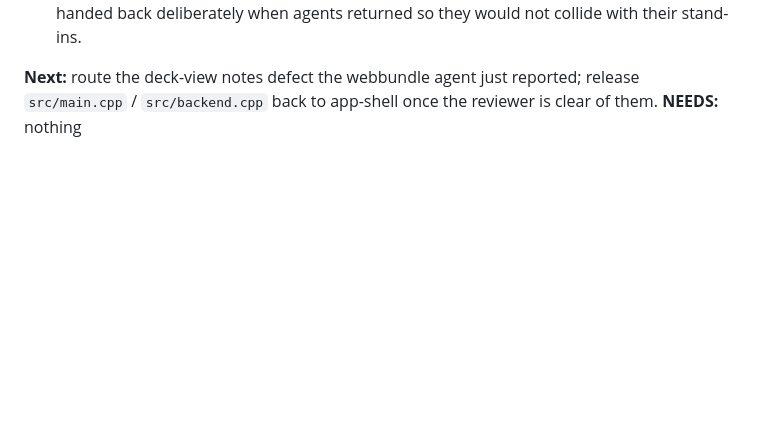
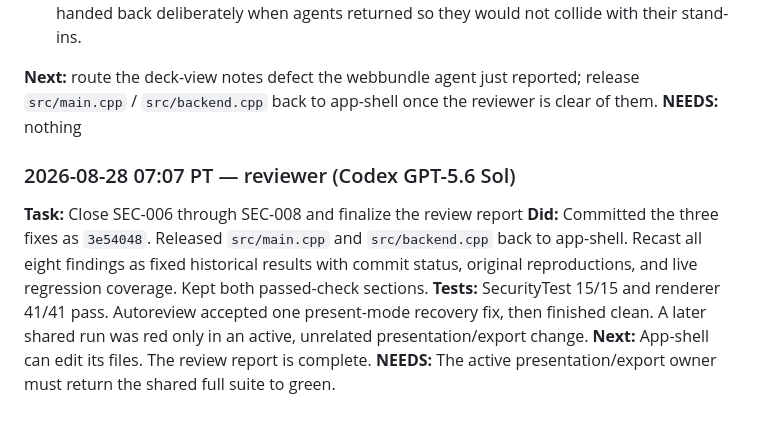
Before and after one commit to jethrojones/omapresent, a Markdown page: worklog.md, the part around the change. Drawn GitHub-style; blank space fills up the shorter version.

Commit message:
Log the completed security review

```diff
--- a/worklog.md
+++ b/worklog.md
@@ -1117,3 +1117,10 @@ when agents returned so they would not collide with their stand-ins.
 release `src/main.cpp` / `src/backend.cpp` back to app-shell once the reviewer
 is clear of them.
 **NEEDS:** nothing
+
+### 2026-08-28 07:07 PT — reviewer (Codex GPT-5.6 Sol)
+**Task:** Close SEC-006 through SEC-008 and finalize the review report
+**Did:** Committed the three fixes as `3e54048`. Released `src/main.cpp` and `src/backend.cpp` back to app-shell. Recast all eight findings as fixed historical results with commit status, original reproductions, and live regression coverage. Kept both passed-check sections.
+**Tests:** SecurityTest 15/15 and renderer 41/41 pass. Autoreview accepted one present-mode recovery fix, then finished clean. A later shared run was red only in an active, unrelated presentation/export change.
+**Next:** App-shell can edit its files. The review report is complete.
+**NEEDS:** The active presentation/export owner must return the shared full suite to green.
```
